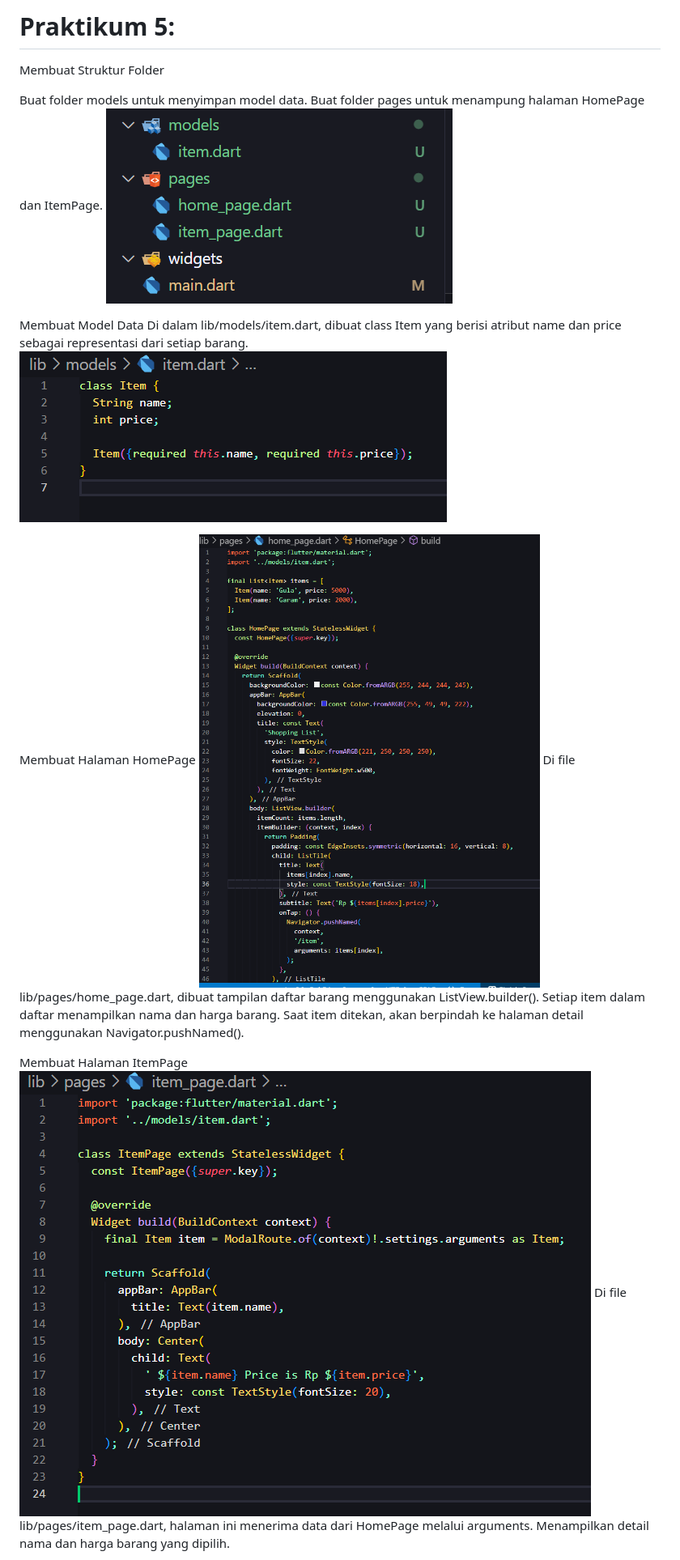
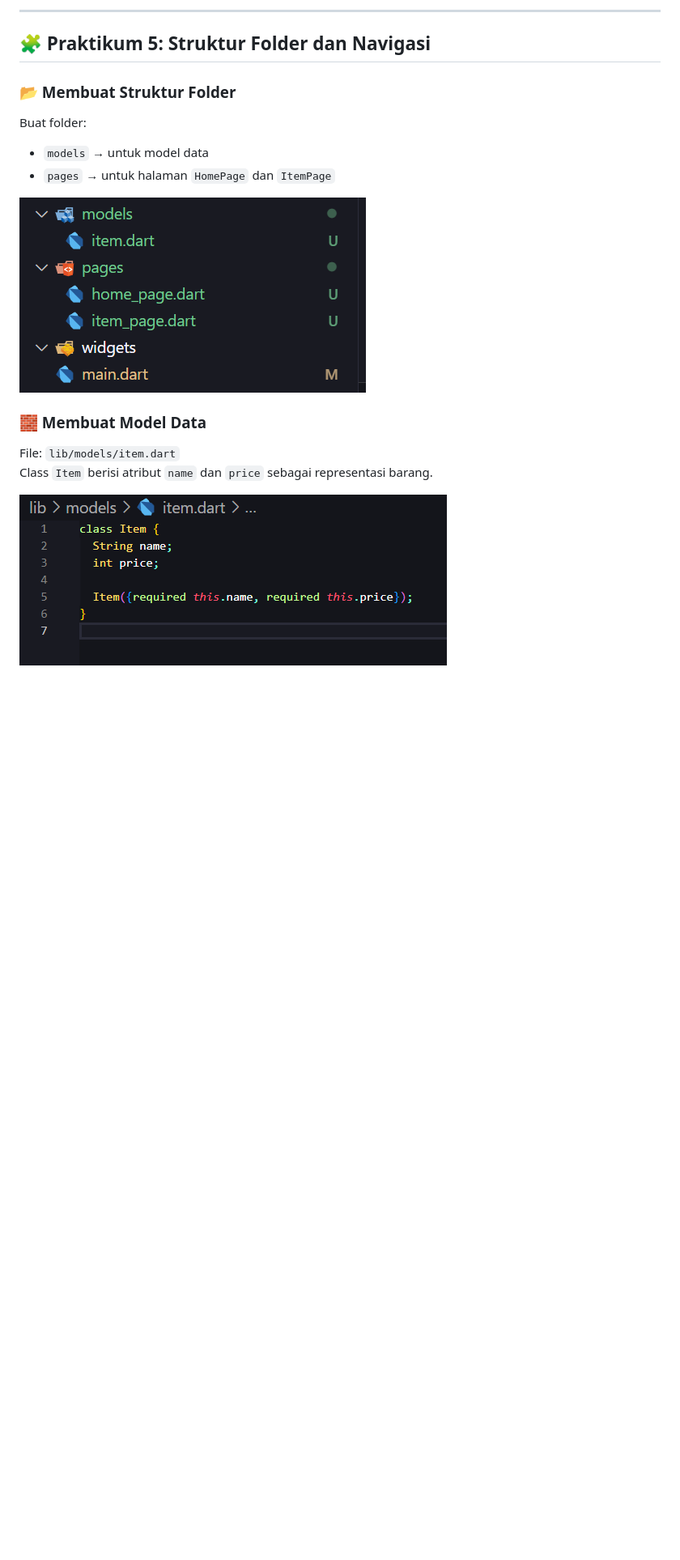
Before and after one commit to ivanrizalahmadi/JS6_Flutter_2341760128, a Markdown page: README.md, the part around the change printed below. Shown: that part at 81% size. GitHub-like rendering; blank space fills up the shorter version.

```diff
--- a/README.md
+++ b/README.md
@@ -68,24 +89,18 @@ Lalu untuk Output nya adalah sebagai berikut:
 
-# Praktikum 5:
-Membuat Struktur Folder
+---
 
-Buat folder models untuk menyimpan model data.
-Buat folder pages untuk menampung halaman HomePage dan ItemPage.
-![alt text](image-9.png)
+## 🧩 Praktikum 5: Struktur Folder dan Navigasi
 
-Membuat Model Data
-Di dalam lib/models/item.dart, dibuat class Item yang berisi atribut name dan price sebagai representasi dari setiap barang.
-![alt text](image-10.png)
+### 📂 Membuat Struktur Folder
+Buat folder:
+- `models` → untuk model data
+- `pages` → untuk halaman `HomePage` dan `ItemPage`
 
-Membuat Halaman HomePage
-![alt text](image-11.png)
-Di file lib/pages/home_page.dart, dibuat tampilan daftar barang menggunakan ListView.builder().
-Setiap item dalam daftar menampilkan nama dan harga barang.
-Saat item ditekan, akan berpindah ke halaman detail menggunakan Navigator.pushNamed().
+![Struktur Folder](image-9.png)
 
+### 🧱 Membuat Model Data
+File: `lib/models/item.dart`
+Class `Item` berisi atribut `name` dan `price` sebagai representasi barang.
 
-Membuat Halaman ItemPage
-![alt text](image-12.png)
-Di file lib/pages/item_page.dart, halaman ini menerima data dari HomePage melalui arguments.
-Menampilkan detail nama dan harga barang yang dipilih.
+![Model Data](image-10.png)
 
```
Also changed, not shown: other parts of README.md (+125 -90 lines).
